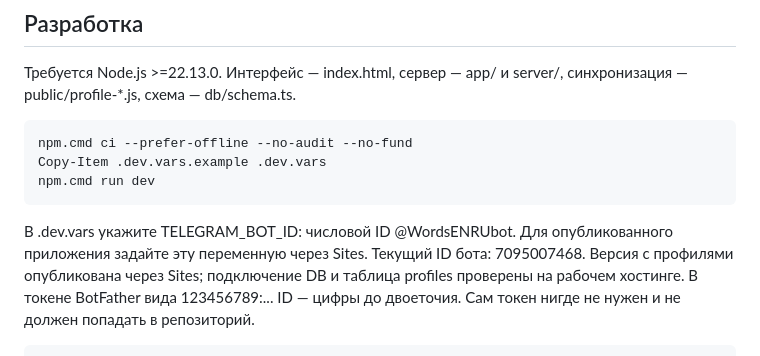
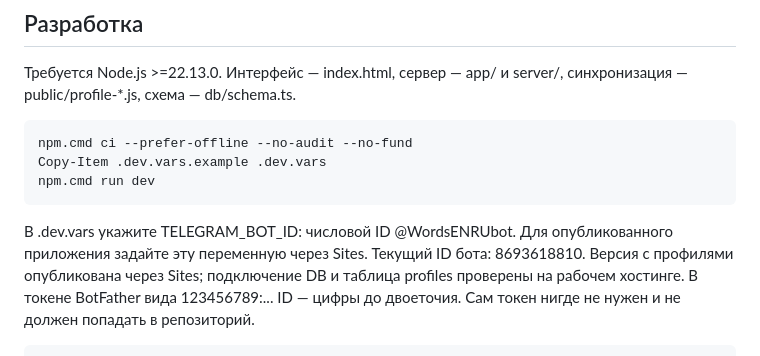
Before and after one commit to Acerman-LoxneZZZ/EnCard, a Markdown page: README.md, the part around the change. GitHub-like rendering.

Commit message:
Correct production Telegram bot ID

```diff
--- a/README.md
+++ b/README.md
@@ -45,7 +45,7 @@ npm.cmd run dev
 
 В .dev.vars укажите TELEGRAM_BOT_ID: числовой ID @WordsENRUbot.
 Для опубликованного приложения задайте эту переменную через Sites.
-Текущий ID бота: 7095007468. Версия с профилями опубликована через Sites;
+Текущий ID бота: 8693618810. Версия с профилями опубликована через Sites;
 подключение DB и таблица profiles проверены на рабочем хостинге.
 В токене BotFather вида 123456789:... ID — цифры до двоеточия.
 Сам токен нигде не нужен и не должен попадать в репозиторий.
```
Also changed, not shown: 1 other file.
